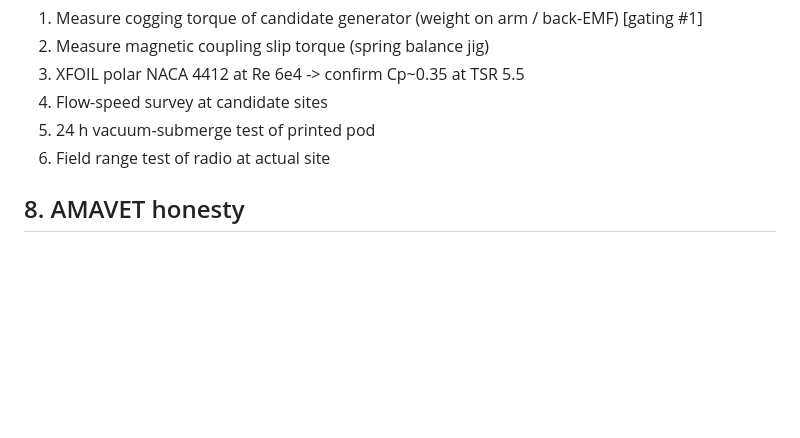
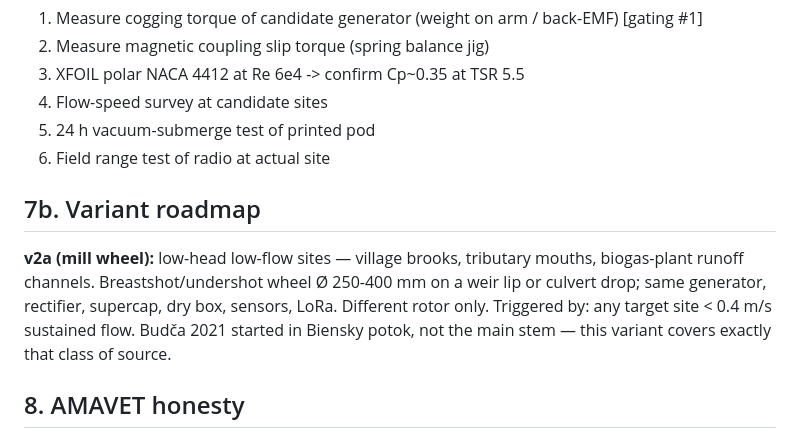
Before and after one commit to filippvizvary/sub-mission, a Markdown page: docs/DESIGN_V1.md, the part around the change. GitHub-like rendering; blank space fills up the shorter version.

Commit message:
docs: add v2a mill-wheel variant to roadmap (low-flow tributaries)

```diff
--- a/docs/DESIGN_V1.md
+++ b/docs/DESIGN_V1.md
@@ -99,6 +99,15 @@ humidity flat.
 5. 24 h vacuum-submerge test of printed pod
 6. Field range test of radio at actual site
 
+## 7b. Variant roadmap
+
+**v2a (mill wheel):** low-head low-flow sites — village brooks, tributary mouths,
+biogas-plant runoff channels. Breastshot/undershot wheel Ø 250-400 mm on a weir
+lip or culvert drop; same generator, rectifier, supercap, dry box, sensors,
+LoRa. Different rotor only. Triggered by: any target site < 0.4 m/s sustained
+flow. Budča 2021 started in Biensky potok, not the main stem — this variant
+covers exactly that class of source.
+
 ## 8. AMAVET honesty
 
 Generator has never powered the board [v0]. No river test ever [v0].
```
